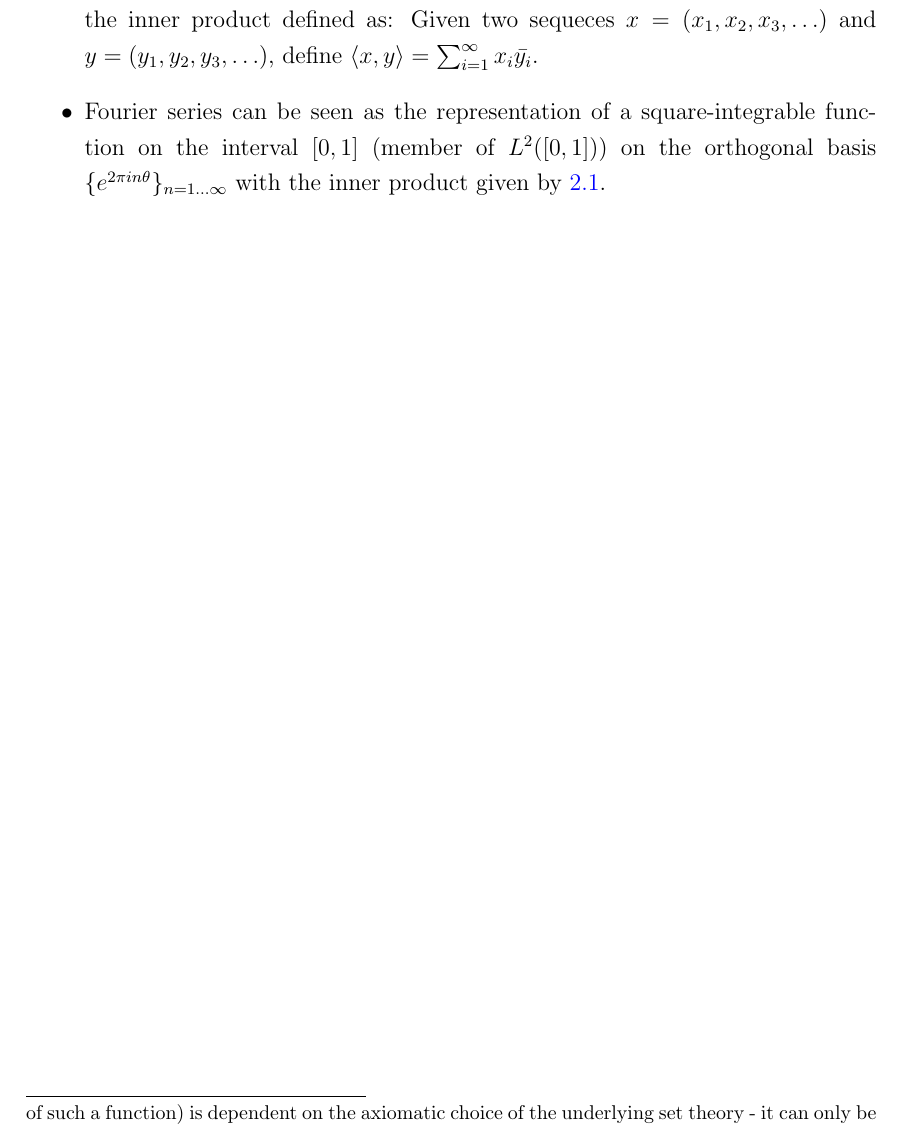
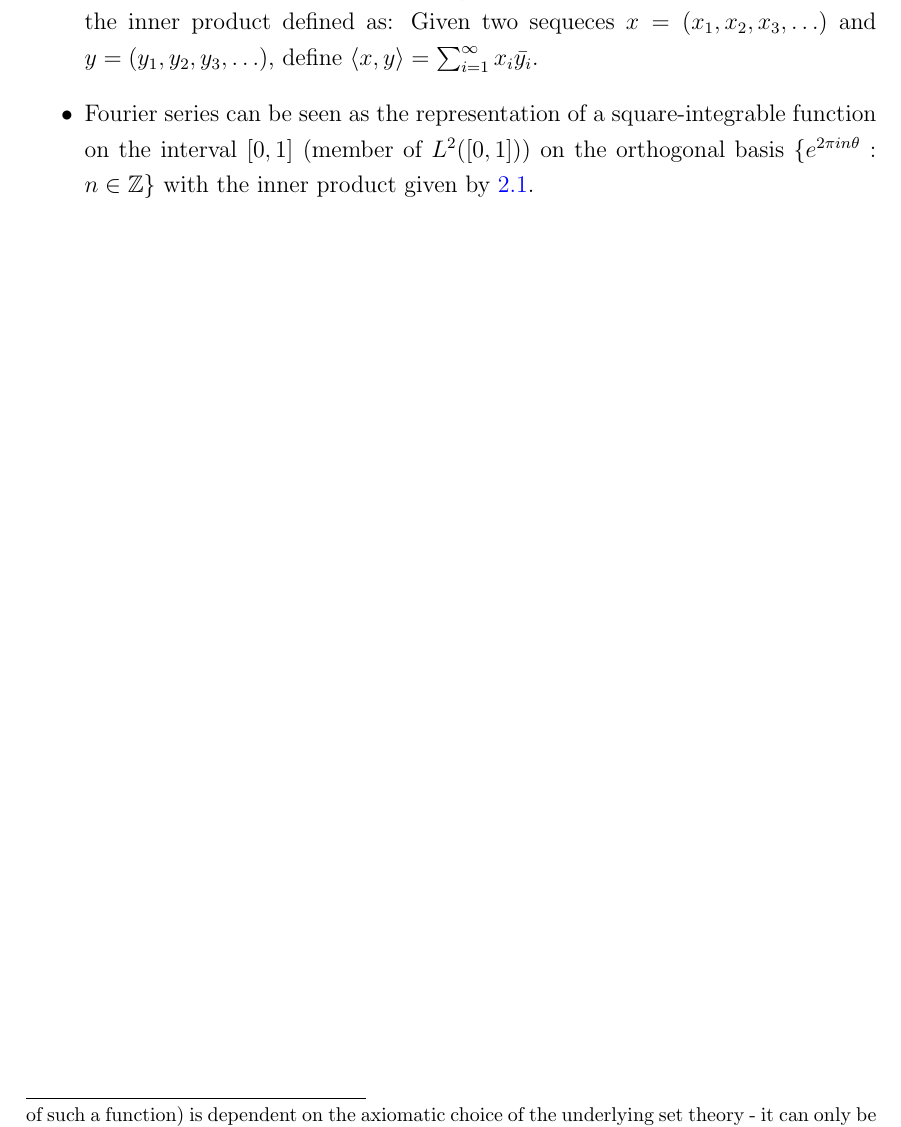
Before and after one commit to elael/Thesis, a LaTeX thesis (MasterSonar/principal.tex, which reads MasterSonar/Chap3/hilbert_space.tex): part of page 14 of 15 before the commit and part of page 15 of 16 after it, cut so that both start at the same text. Compiled offline with pdfLaTeX.

Commit message:
Chapters reorg

```diff
--- a/MasterSonar/Chap2/hilbert_space.tex
+++ b/MasterSonar/Chap3/hilbert_space.tex
@@ -104,6 +104,6 @@ Some exemples of Hilbert space are:
   \rangle = \sum_{i=1}^\infty x_i \bar{y_i}$.
   \item Fourier series can be seen as the representation of a square-integrable
   function on the interval $[0,1]$ (member of $L^2([0,1])$) on the orthogonal
-  basis $\{e^{2\pi i n \theta}\}_{n=1\ldots\infty}$ with the inner product given
-  by \ref{eq::func_inner}.
+  basis $\{e^{2\pi i n \theta} : n \in \mathbb{Z}\}$ with the
+  inner product given by \ref{eq::func_inner}.
 \end{itemize}
```
Also changed, not shown: MasterSonar/Chap3/Math.tex (renamed from MasterSonar/Chap2/Math.tex, +1 -1 lines), MasterSonar/principal.tex (+2 -1 lines), 2 other files.
